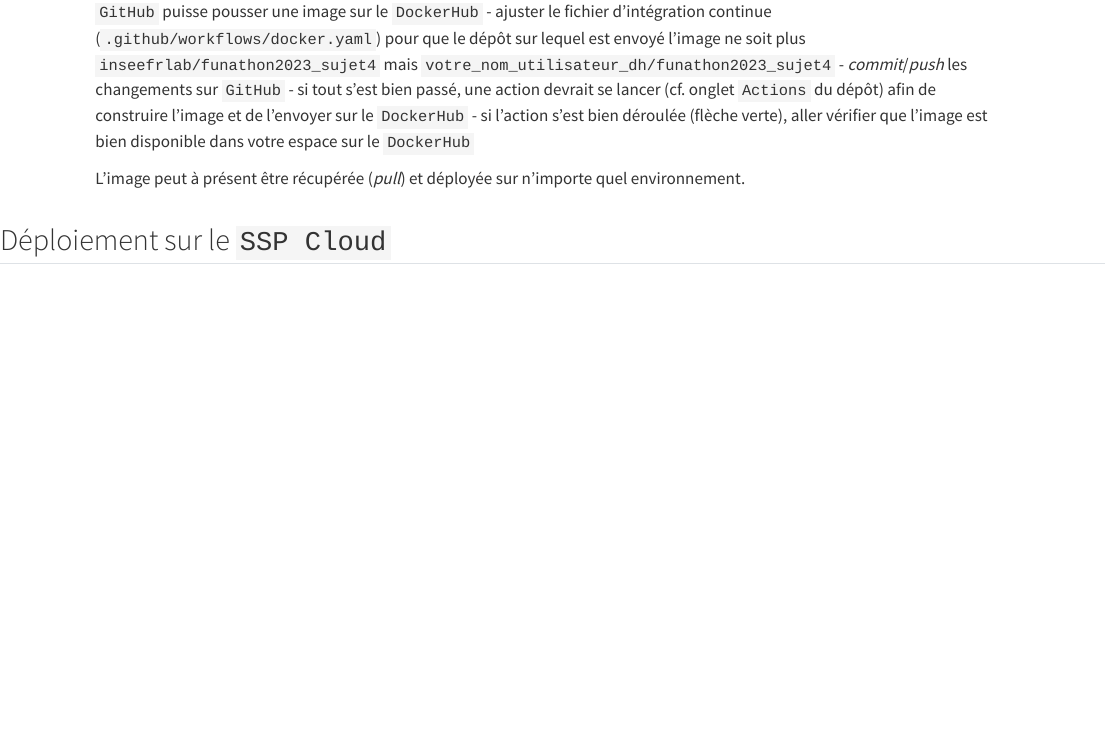
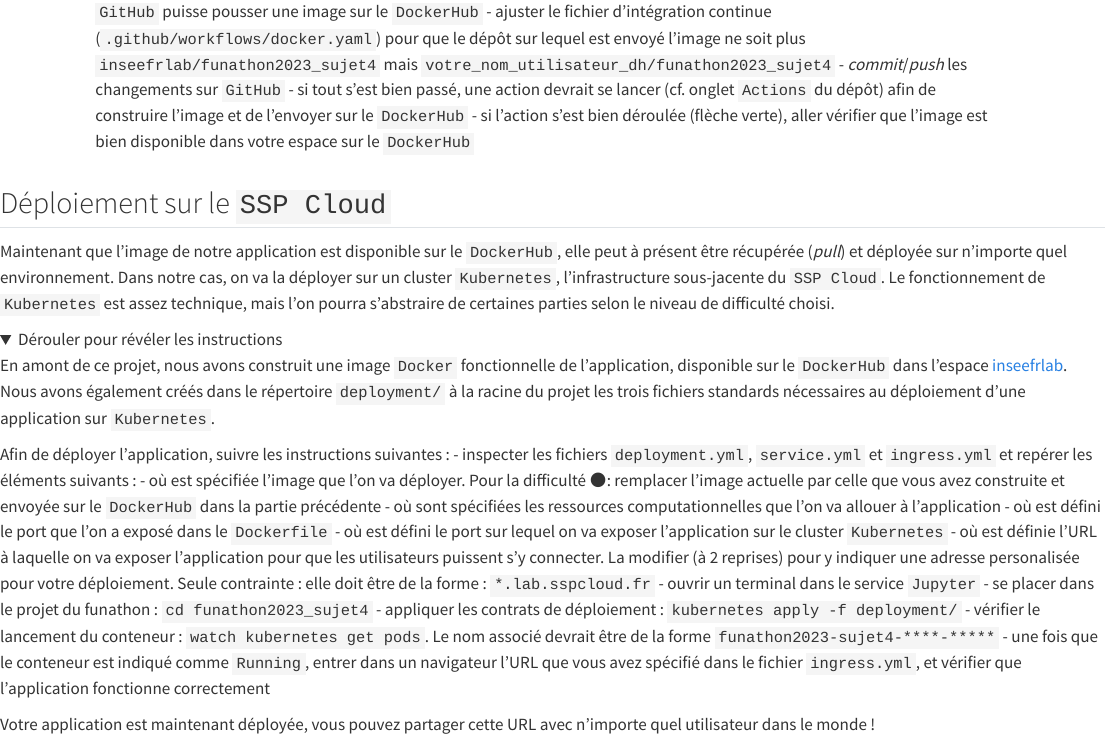
Before and after one commit to khaledlarbi/funathon2023_sujet4, a Quarto document (_5_deployment.qmd): the page in a window 1100 px wide, from 1380 px down. Rendered offline with R 4.5, knitr and Pandoc in place of Quarto, with nearby package versions; the code is not run, so its results and figures are left out; folded parts are opened; drawn as R Markdown's standard HTML page in place of the format the file asks for.

Commit message:
chap 5 : deployment

````diff
--- a/_5_deployment.qmd
+++ b/_5_deployment.qmd
@@ -98,8 +98,6 @@ Les étapes à suivre sont les suivantes :
 - si tout s'est bien passé, une action devrait se lancer (cf. onglet `Actions` du dépôt) afin de construire l'image et de l'envoyer sur le `DockerHub`
 - si l'action s'est bien déroulée (flèche verte), aller vérifier que l'image est bien disponible dans votre espace sur le `DockerHub`
 
-L'image peut à présent être récupérée (*pull*) et déployée sur n'importe quel environnement.
-
 ```{=html}
 </details>
 </div>
@@ -111,3 +109,46 @@ L'image peut à présent être récupérée (*pull*) et déployée sur n'importe
 
 
 ## Déploiement sur le `SSP Cloud`
+
+Maintenant que l'image de notre application est disponible sur le `DockerHub`, elle peut à présent être récupérée (*pull*) et déployée sur n'importe quel environnement. Dans notre cas, on va la déployer sur un cluster `Kubernetes`, l'infrastructure sous-jacente du `SSP Cloud`. Le fonctionnement de `Kubernetes` est assez technique, mais l'on pourra s'abstraire de certaines parties selon le niveau de difficulté choisi.
+
+
+::: {.cell .markdown}
+<!----- boite 🔴,⚫ ----->
+
+```{=html}
+```{python}
+#| echo: false
+#| output: asis
+#| eval: true
+from utils_notebook import create_box_level
+create_box_level(color = "grey", title = "Déploiement de l'application à partir du `DockerHub` `InseeFrLab` (🔴,⚫)")
+```
+<details>
+<summary>Dérouler pour révéler les instructions</summary>
+```
+
+En amont de ce projet, nous avons construit une image `Docker` fonctionnelle de l'application, disponible sur le `DockerHub` dans l'espace [inseefrlab](https://hub.docker.com/repository/docker/inseefrlab/funathon2023_sujet4). Nous avons également créés dans le répertoire `deployment/` à la racine du projet les trois fichiers standards nécessaires au déploiement d'une application sur `Kubernetes`.
+
+Afin de déployer l'application, suivre les instructions suivantes :
+- inspecter les fichiers `deployment.yml`, `service.yml` et `ingress.yml` et repérer les éléments suivants :
+    - où est spécifiée l'image que l'on va déployer. Pour la difficulté ⚫: remplacer l'image actuelle par celle que vous avez construite et envoyée sur le `DockerHub` dans la partie précédente
+    - où sont spécifiées les ressources computationnelles que l'on va allouer à l'application
+    - où est défini le port que l'on a exposé dans le `Dockerfile`
+    - où est défini le port sur lequel on va exposer l'application sur le cluster `Kubernetes`
+    - où est définie l'URL à laquelle on va exposer l'application pour que les utilisateurs puissent s'y connecter. La modifier (à 2 reprises) pour y indiquer une adresse personalisée pour votre déploiement. Seule contrainte : elle doit être de la forme : `*.lab.sspcloud.fr`
+- ouvrir un terminal dans le service `Jupyter`
+- se placer dans le projet du funathon : `cd funathon2023_sujet4`
+- appliquer les contrats de déploiement : `kubernetes apply -f deployment/`
+- vérifier le lancement du conteneur : `watch kubernetes get pods`. Le nom associé devrait être de la forme `funathon2023-sujet4-****-*****`
+- une fois que le conteneur est indiqué comme `Running`, entrer dans un navigateur l'URL que vous avez spécifié dans le fichier `ingress.yml`, et vérifier que l'application fonctionne correctement
+
+```{=html}
+</details>
+</div>
+```
+
+<!----- end 🔴,⚫ ----->
+:::
+
+Votre application est maintenant déployée, vous pouvez partager cette URL avec n'importe quel utilisateur dans le monde !
````
